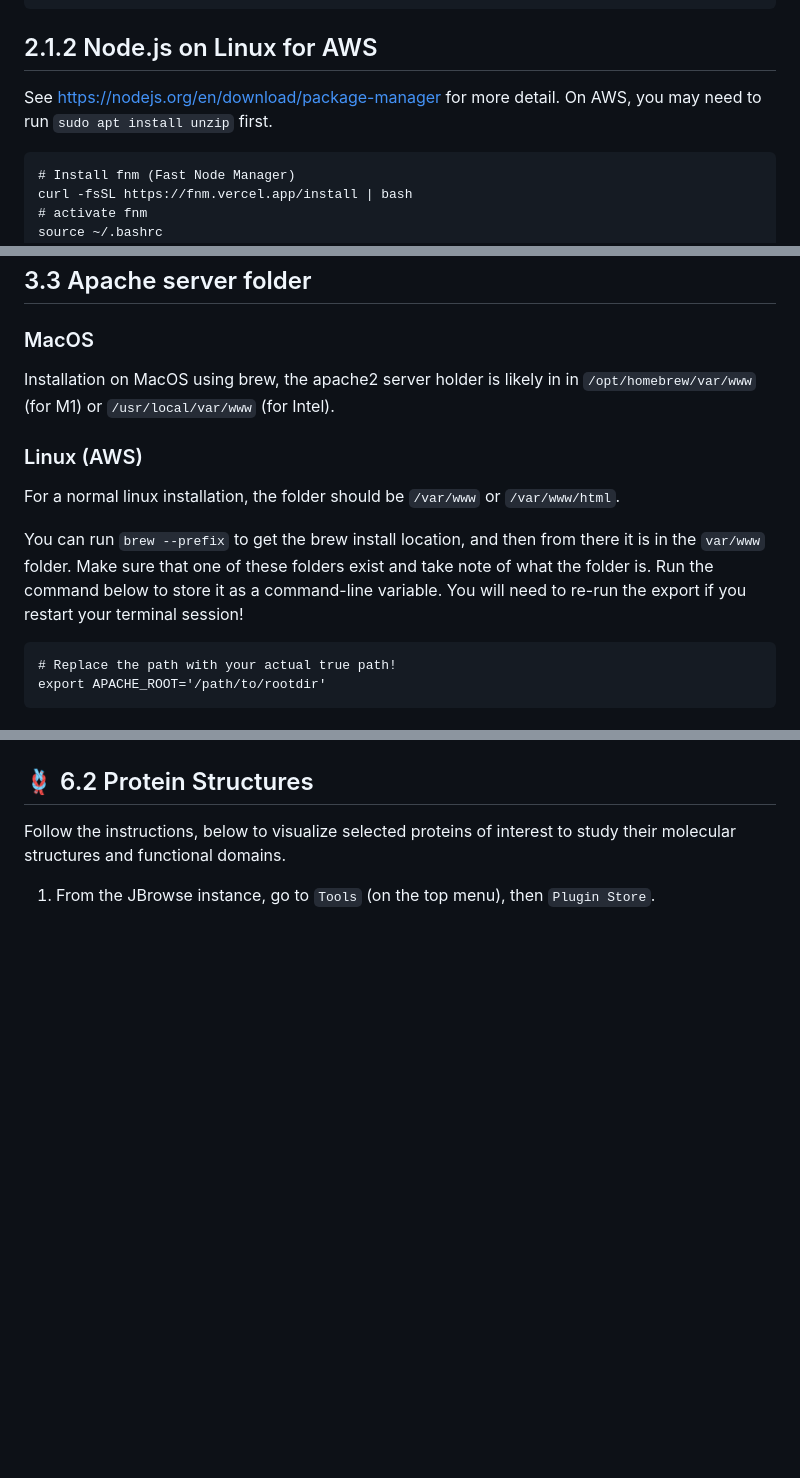
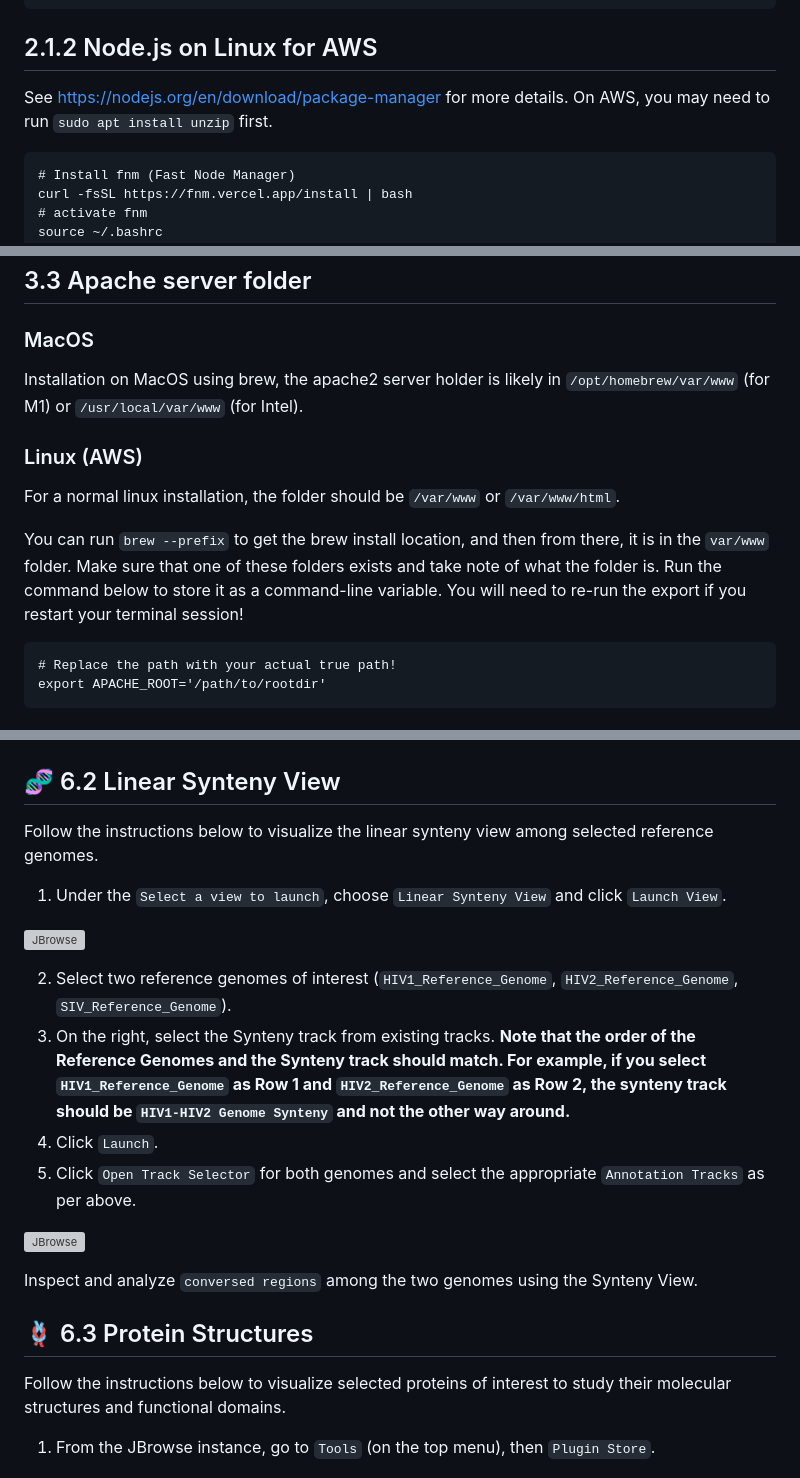
Before and after one commit to JORDANKLANFER/jbrowse2_project, a Markdown page: README.md, 3 parts joined by grey strips. GitHub-like rendering; blank space fills up the shorter version; grey boxes are pictures that could not be loaded.

````diff
--- a/README.md
+++ b/README.md
@@ -44,7 +44,7 @@ node -v # should print `v20.18.0`
 npm -v # should print `10.8.2`
 ```
 ## 2.1.2 Node.js on Linux for AWS
- See https://nodejs.org/en/download/package-manager for more detail. On AWS, you may need to run `sudo apt install unzip` first.
+ See https://nodejs.org/en/download/package-manager for more details. On AWS, you may need to run `sudo apt install unzip` first.
 ```
 # Install fnm (Fast Node Manager)
 curl -fsSL https://fnm.vercel.app/install | bash
@@ -105,11 +105,11 @@ Open a browser and type the appropriate url into the address bar. You should the
 
 ## 3.3 Apache server folder
 ### MacOS
-Installation on MacOS using brew, the apache2 server holder is likely in in `/opt/homebrew/var/www` (for M1) or `/usr/local/var/www` (for Intel).
+Installation on MacOS using brew, the apache2 server holder is likely in `/opt/homebrew/var/www` (for M1) or `/usr/local/var/www` (for Intel).
 ### Linux (AWS)
 For a normal linux installation, the folder should be `/var/www` or `/var/www/html`.
 
-You can run `brew --prefix` to get the brew install location, and then from there it is in the `var/www` folder. Make sure that one of these folders exist and take note of what the folder is. Run the command below to store it as a command-line variable. You will need to re-run the export if you restart your terminal session!
+You can run `brew --prefix` to get the brew install location, and then from there, it is in the `var/www` folder. Make sure that one of these folders exists and take note of what the folder is. Run the command below to store it as a command-line variable. You will need to re-run the export if you restart your terminal session!
 ```
 # Replace the path with your actual true path!
 export APACHE_ROOT='/path/to/rootdir'
@@ -174,8 +174,26 @@ Open `http://yourhost/jbrowse2/` again in your web browser and use the database
 ![JBrowse](screenshots/search.png)
 ![JBrowse](screenshots/features.png)
 
-## 🪢 6.2 Protein Structures
-Follow the instructions, below to visualize selected proteins of interest to study their molecular structures and functional domains.
+
+## 🧬 6.2 Linear Synteny View
+Follow the instructions below to visualize the linear synteny view among selected reference genomes.
+
+1. Under the `Select a view to launch`, choose `Linear Synteny View` and click `Launch View`.
+
+![JBrowse](screenshots/syntenny.png)
+
+2. Select two reference genomes of interest (`HIV1_Reference_Genome`, `HIV2_Reference_Genome`, `SIV_Reference_Genome`).
+3. On the right, select the Synteny track from existing tracks. **Note that the order of the Reference Genomes and the Synteny track should match. For example, if you select `HIV1_Reference_Genome` as Row 1 and `HIV2_Reference_Genome` as Row 2, the synteny track should be `HIV1-HIV2 Genome Synteny` and not the other way around.**
+4. Click `Launch`.
+5. Click `Open Track Selector` for both genomes and select the appropriate `Annotation Tracks` as per above.
+
+![JBrowse](screenshots/syn.png)
+
+Inspect and analyze `conversed regions` among the two genomes using the Synteny View.
+
+
+## 🪢 6.3 Protein Structures
+Follow the instructions below to visualize selected proteins of interest to study their molecular structures and functional domains.
 1. From the JBrowse instance, go to `Tools` (on the top menu), then `Plugin Store`.
 
 ![JBrowse](screenshots/plugin.png)
````
Also changed, not shown: other parts of README.md (+7 -7 lines).
